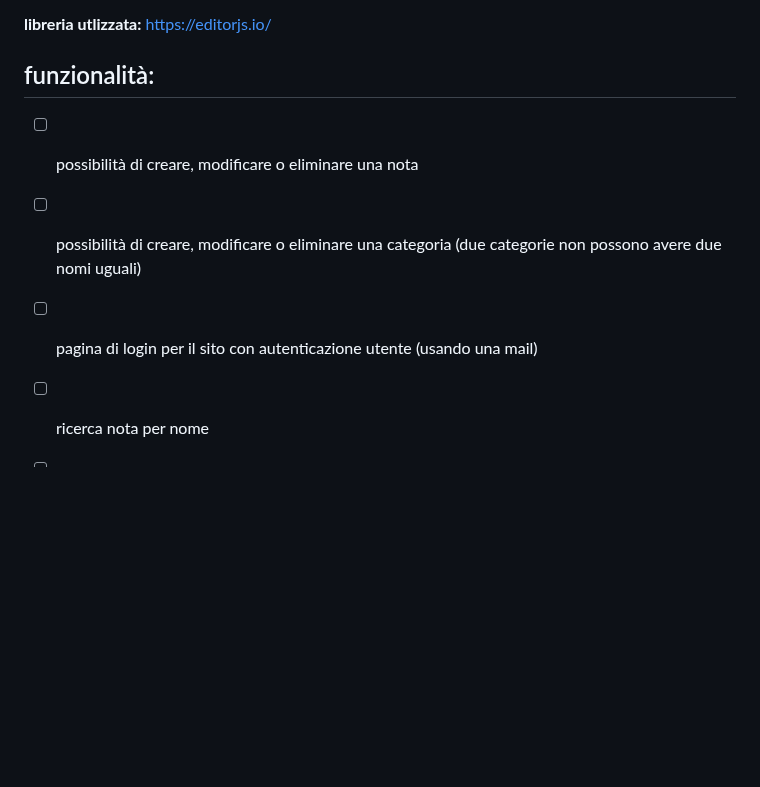
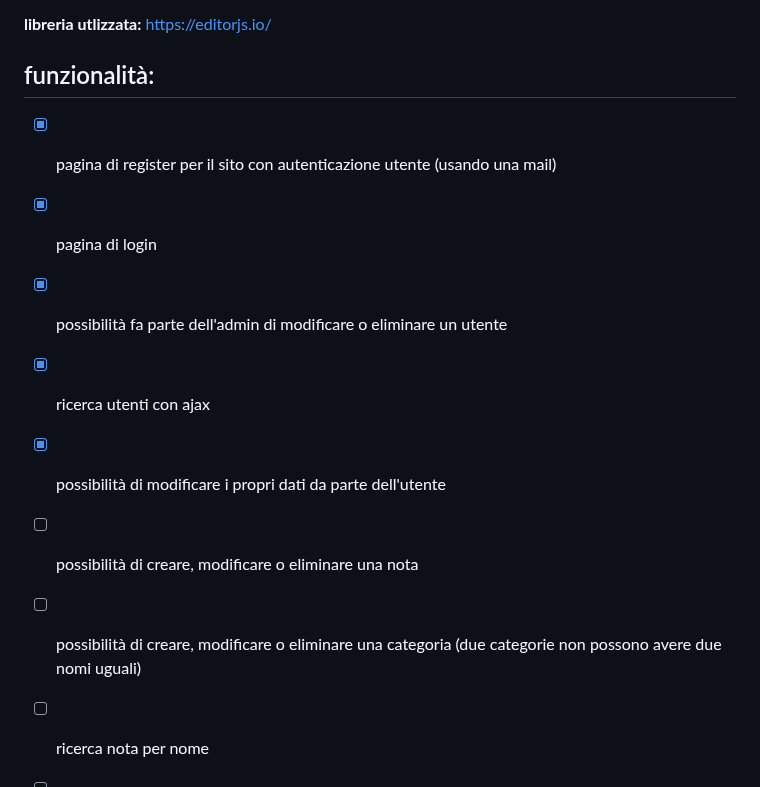
Before and after one commit to Gavoci/NoteStudio, a Markdown page: README.md, the part around the change. Rendered like a GitHub page; blank space fills up the shorter version.

```diff
--- a/README.md
+++ b/README.md
@@ -83,9 +83,13 @@ Studenti
 https://editorjs.io/
 
 ## funzionalità:
+- [x] pagina di register per il sito con autenticazione utente (usando una mail)
+- [x] pagina di login
+- [x] possibilità fa parte dell'admin di modificare o eliminare un utente
+- [x] ricerca utenti con ajax
+- [x] possibilità di modificare i propri dati da parte dell'utente
 - [ ] possibilità di creare, modificare o eliminare una nota
 - [ ] possibilità di creare, modificare o eliminare una categoria (due categorie non possono avere due nomi uguali)
-- [ ] pagina di login per il sito con autenticazione utente (usando una mail)
 - [ ] ricerca nota per nome
 - [ ] ricerca per categoria
 - [ ] condivisione delle note (facoltativo)
```
